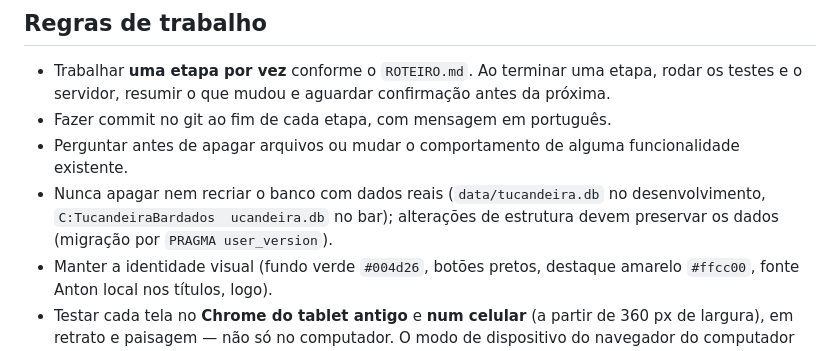
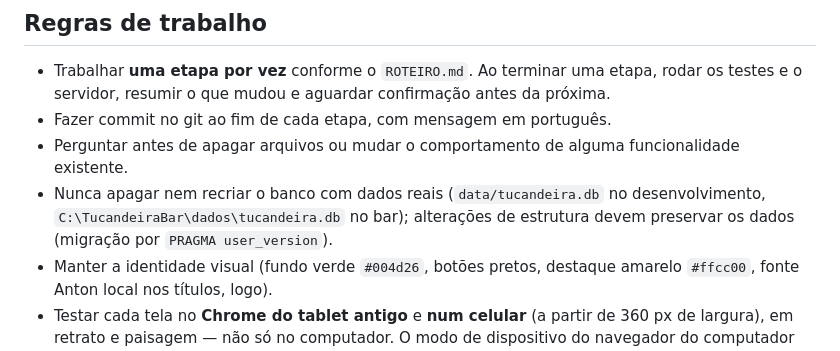
Before and after one commit to marcianocamposgit/sistema_tucandeira-bar, a Markdown page: CLAUDE.md, the part around the change. GitHub-like rendering.

Commit message:
Documentação: corrige caminho do banco no CLAUDE.md
Co-Authored-By: Claude Opus 5.5 <noreply@anthropic.com>

```diff
--- a/CLAUDE.md
+++ b/CLAUDE.md
@@ -158,7 +158,7 @@ tucandeira-bar/
 - Trabalhar **uma etapa por vez** conforme o `ROTEIRO.md`. Ao terminar uma etapa, rodar os testes e o servidor, resumir o que mudou e aguardar confirmação antes da próxima.
 - Fazer commit no git ao fim de cada etapa, com mensagem em português.
 - Perguntar antes de apagar arquivos ou mudar o comportamento de alguma funcionalidade existente.
-- Nunca apagar nem recriar o banco com dados reais (`data/tucandeira.db` no desenvolvimento, `C:TucandeiraBardados	ucandeira.db` no bar); alterações de estrutura devem preservar os dados (migração por `PRAGMA user_version`).
+- Nunca apagar nem recriar o banco com dados reais (`data/tucandeira.db` no desenvolvimento, `C:\TucandeiraBar\dados\tucandeira.db` no bar); alterações de estrutura devem preservar os dados (migração por `PRAGMA user_version`).
 - Manter a identidade visual (fundo verde `#004d26`, botões pretos, destaque amarelo `#ffcc00`, fonte Anton local nos títulos, logo).
 - Testar cada tela no **Chrome do tablet antigo** e **num celular** (a partir de 360 px de largura), em retrato e paisagem — não só no computador. O modo de dispositivo do navegador do computador serve para o desenvolvimento, mas não substitui o teste nos aparelhos reais.
 
```
